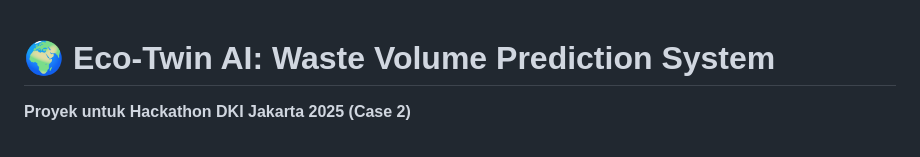
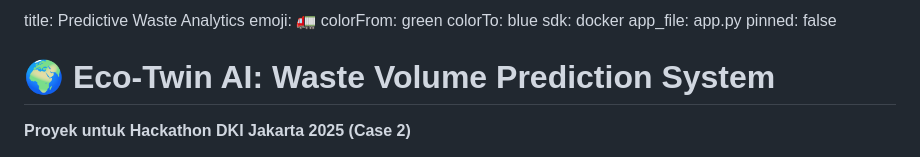
Before and after one commit to FARILtau72/Aeterna-Ai, a Markdown page: README.md, the part around the change. Drawn GitHub-style.

```diff
--- a/README.md
+++ b/README.md
@@ -1,3 +1,17 @@
+title: Predictive Waste Analytics
+emoji: 🚛
+colorFrom: green
+colorTo: blue
+sdk: docker
+app_file: app.py
+pinned: false
+
+
+
+
+
+
+
 # 🌍 Eco-Twin AI: Waste Volume Prediction System
 **Proyek untuk Hackathon DKI Jakarta 2025 (Case 2)**
 
```
